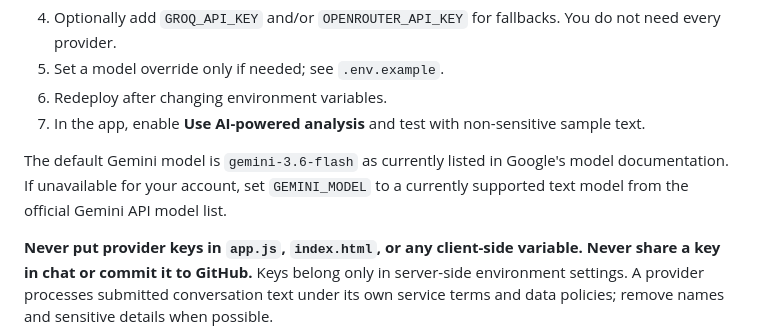
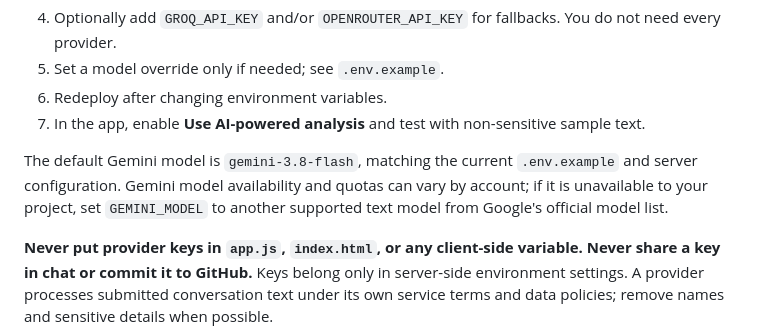
Before and after one commit to Ad3n1x/AI-CONV-HELP, a Markdown page: README.md, the part around the change. GitHub-like rendering.

Commit message:
Align Cuewise model documentation with server defaults

```diff
--- a/README.md
+++ b/README.md
@@ -24,7 +24,7 @@ The server supports Gemini API, Groq, OpenRouter, and OpenAI. It tries providers
 6. Redeploy after changing environment variables.
 7. In the app, enable **Use AI-powered analysis** and test with non-sensitive sample text.
 
-The default Gemini model is `gemini-3.6-flash` as currently listed in Google's model documentation. If unavailable for your account, set `GEMINI_MODEL` to a currently supported text model from the official Gemini API model list.
+The default Gemini model is `gemini-3.8-flash`, matching the current `.env.example` and server configuration. Gemini model availability and quotas can vary by account; if it is unavailable to your project, set `GEMINI_MODEL` to another supported text model from Google's official model list.
 
 **Never put provider keys in `app.js`, `index.html`, or any client-side variable. Never share a key in chat or commit it to GitHub.** Keys belong only in server-side environment settings. A provider processes submitted conversation text under its own service terms and data policies; remove names and sensitive details when possible.
 
```
